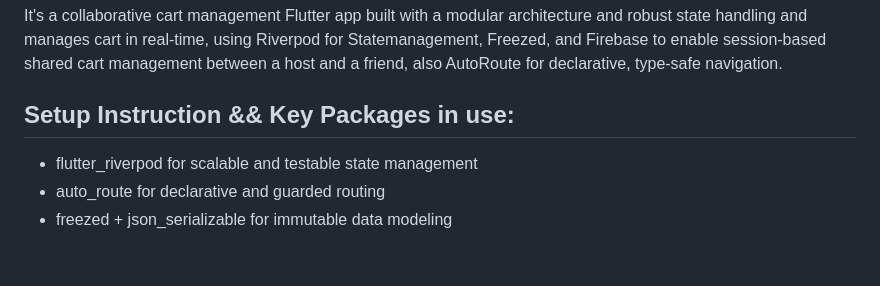
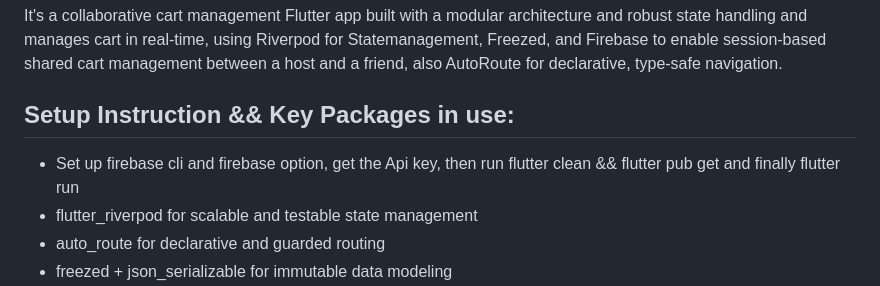
Before and after one commit to Scientist265/shop-with-family, a Markdown page: README.md, the part around the change. Rendered like a GitHub page; blank space fills up the shorter version.

```diff
--- a/README.md
+++ b/README.md
@@ -2,7 +2,7 @@
 It's  a collaborative cart management Flutter app built with a modular architecture and robust state handling and manages cart in real-time, using Riverpod for Statemanagement, Freezed, and Firebase  to enable session-based shared cart management between a host and a friend, also AutoRoute for declarative, type-safe navigation.
 
 ##  Setup Instruction && Key Packages in use:
-
+- Set up firebase cli and firebase option, get the Api key, then run flutter clean && flutter pub get and finally flutter run
 - flutter_riverpod for scalable and testable state management
 - auto_route for declarative and guarded routing
 - freezed + json_serializable for immutable data modeling
```
